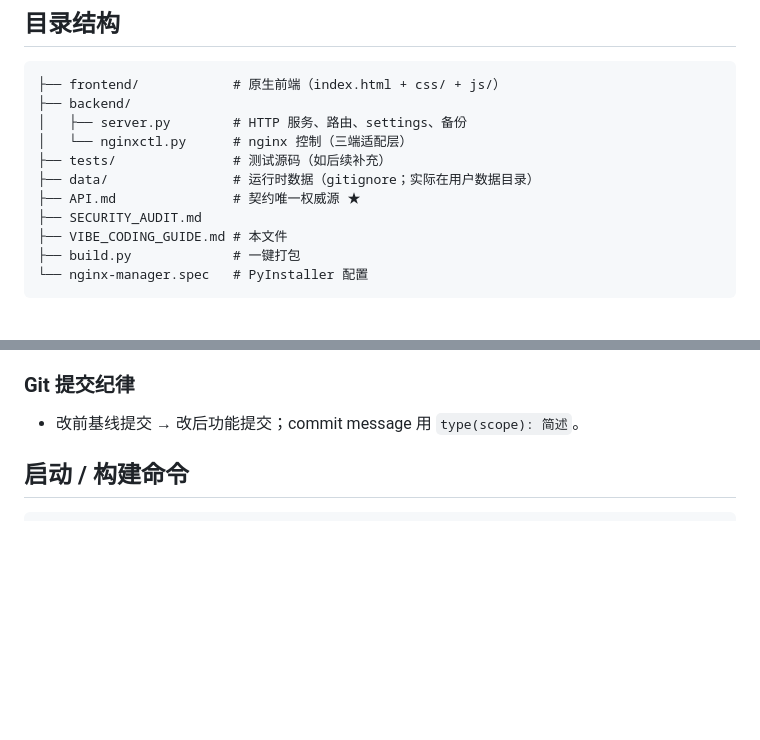
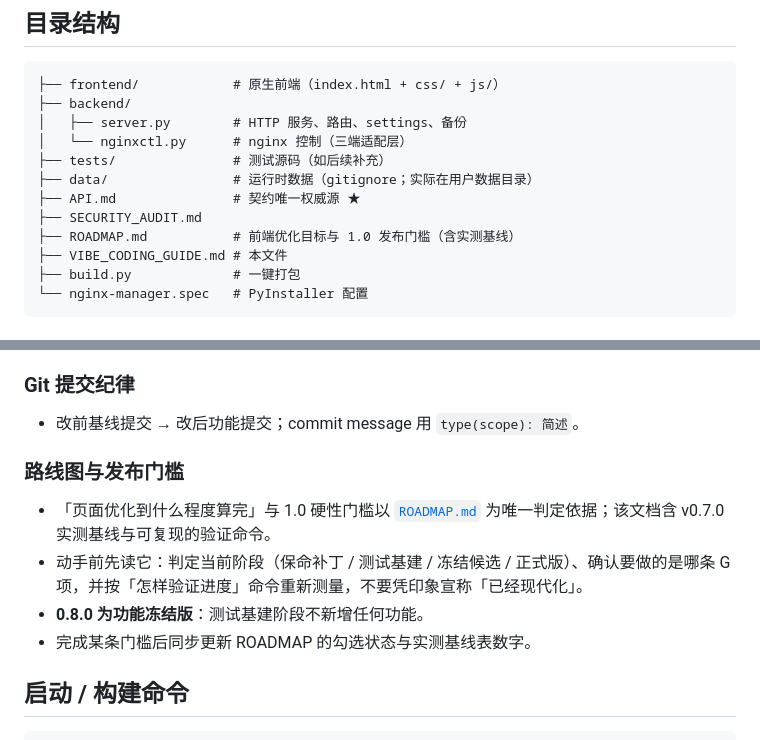
Before and after one commit to lutao043/nginx-manager, a Markdown page: VIBE_CODING_GUIDE.md, 2 parts joined by grey strips. Rendered like a GitHub page; blank space fills up the shorter version.

```diff
--- a/VIBE_CODING_GUIDE.md
+++ b/VIBE_CODING_GUIDE.md
@@ -25,6 +25,7 @@
 ├── data/                # 运行时数据（gitignore；实际在用户数据目录）
 ├── API.md               # 契约唯一权威源 ★
 ├── SECURITY_AUDIT.md
+├── ROADMAP.md           # 前端优化目标与 1.0 发布门槛（含实测基线）
 ├── VIBE_CODING_GUIDE.md # 本文件
 ├── build.py             # 一键打包
 └── nginx-manager.spec   # PyInstaller 配置
@@ -57,6 +58,12 @@
 
 ### Git 提交纪律
 - 改前基线提交 → 改后功能提交；commit message 用 `type(scope): 简述`。
+
+### 路线图与发布门槛
+- 「页面优化到什么程度算完」与 1.0 硬性门槛以 [`ROADMAP.md`](ROADMAP.md) 为唯一判定依据；该文档含 v0.7.0 实测基线与可复现的验证命令。
+- 动手前先读它：判定当前阶段（保命补丁 / 测试基建 / 冻结候选 / 正式版）、确认要做的是哪条 G 项，并按「怎样验证进度」命令重新测量，不要凭印象宣称「已经现代化」。
+- **0.8.0 为功能冻结版**：测试基建阶段不新增任何功能。
+- 完成某条门槛后同步更新 ROADMAP 的勾选状态与实测基线表数字。
 
 ## 启动 / 构建命令
 
```
Also changed, not shown: README.md (+1 -0 lines), ROADMAP.md (added, +126 -0 lines).
